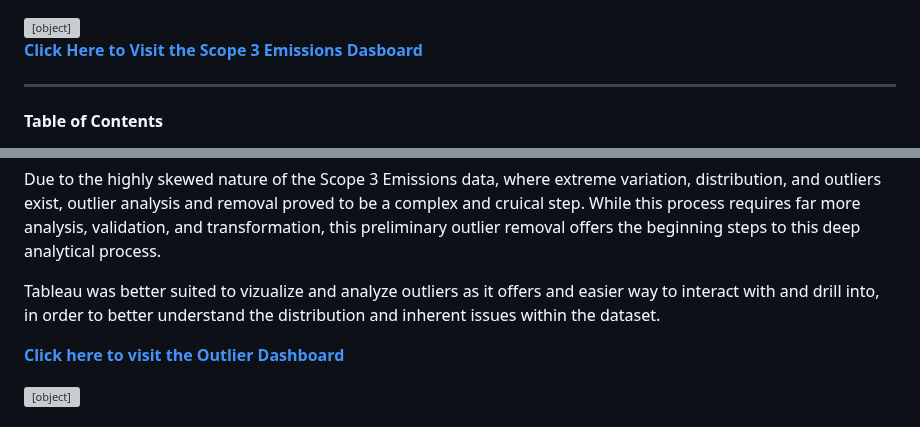
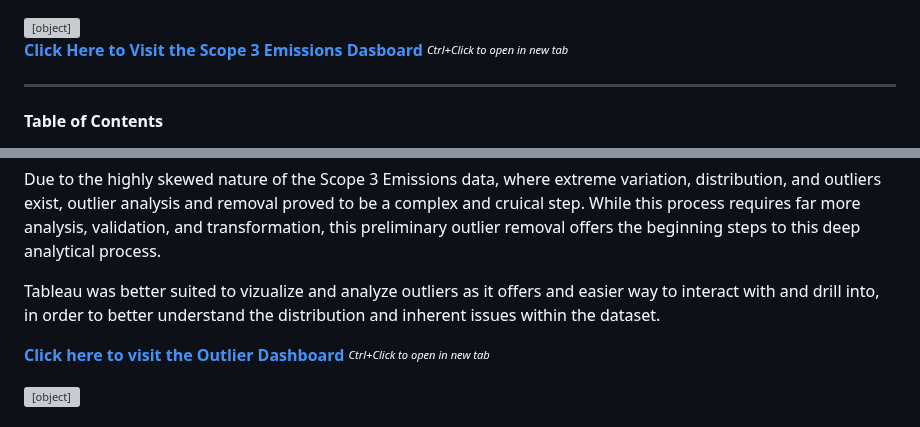
Before and after one commit to julieanneco/Scope3_Emissions, a Markdown page: README.md, 2 parts joined by grey strips. Rendered like a GitHub page; grey boxes are pictures that could not be loaded.

```diff
--- a/README.md
+++ b/README.md
@@ -1,6 +1,6 @@
 <div class='tableauPlaceholder' id='viz1741490001253' style='position: relative'><noscript><a href='#'><img alt='Home ' src='https:&#47;&#47;public.tableau.com&#47;static&#47;images&#47;Sc&#47;Scope3EmissionsinGlobalBusiness&#47;Home&#47;1_rss.png' style='border: none' /></a></noscript><object class='tableauViz'  style='display:none;'><param name='host_url' value='https%3A%2F%2Fpublic.tableau.com%2F' /> <param name='embed_code_version' value='3' /> <param name='site_root' value='' /><param name='name' value='Scope3EmissionsinGlobalBusiness&#47;Home' /><param name='tabs' value='no' /><param name='toolbar' value='yes' /><param name='static_image' value='https:&#47;&#47;public.tableau.com&#47;static&#47;images&#47;Sc&#47;Scope3EmissionsinGlobalBusiness&#47;Home&#47;1.png' /> <param name='animate_transition' value='yes' /><param name='display_static_image' value='yes' /><param name='display_spinner' value='yes' /><param name='display_overlay' value='yes' /><param name='display_count' value='yes' /><param name='language' value='en-US' /><param name='filter' value='publish=yes' /></object></div>
 
-**[Click Here to Visit the Scope 3 Emissions Dasboard](https://public.tableau.com/app/profile/julie.anne.hockensmith/viz/Scope3EmissionsinGlobalBusiness/Home)**
+**[Click Here to Visit the Scope 3 Emissions Dasboard](https://public.tableau.com/app/profile/julie.anne.hockensmith/viz/Scope3EmissionsinGlobalBusiness/Home)** <sup><sub>*Ctrl+Click to open in new tab*</sub></sup>
 
 * * *
 
@@ -161,7 +161,7 @@ Due to the highly skewed nature of the Scope 3 Emissions data, where extreme var
 
 Tableau was better suited to vizualize and analyze outliers as it offers and easier way to interact with and drill into, in order to better understand the distribution and inherent issues within the dataset.
 
-**[Click here to visit the Outlier Dashboard](https://public.tableau.com/app/profile/julie.anne.hockensmith/viz/OutlierDashboardScope3Emissions/Outlier)**
+**[Click here to visit the Outlier Dashboard](https://public.tableau.com/app/profile/julie.anne.hockensmith/viz/OutlierDashboardScope3Emissions/Outlier)**  <sup><sub>*Ctrl+Click to open in new tab*</sub></sup>
 <div class='tableauPlaceholder' id='viz1741486011909' style='position: relative'><noscript><a href='#'><img alt='Outlier ' src='https:&#47;&#47;public.tableau.com&#47;static&#47;images&#47;Ou&#47;OutlierDashboardScope3Emissions&#47;Outlier&#47;1_rss.png' style='border: none' /></a></noscript><object class='tableauViz'  style='display:none;'><param name='host_url' value='https%3A%2F%2Fpublic.tableau.com%2F' /> <param name='embed_code_version' value='3' /> <param name='site_root' value='' /><param name='name' value='OutlierDashboardScope3Emissions&#47;Outlier' /><param name='tabs' value='no' /><param name='toolbar' value='yes' /><param name='static_image' value='https:&#47;&#47;public.tableau.com&#47;static&#47;images&#47;Ou&#47;OutlierDashboardScope3Emissions&#47;Outlier&#47;1.png' /> <param name='animate_transition' value='yes' /><param name='display_static_image' value='yes' /><param name='display_spinner' value='yes' /><param name='display_overlay' value='yes' /><param name='display_count' value='yes' /><param name='language' value='en-US' /><param name='filter' value='publish=yes' /></object></div>
 
 <br />
```
